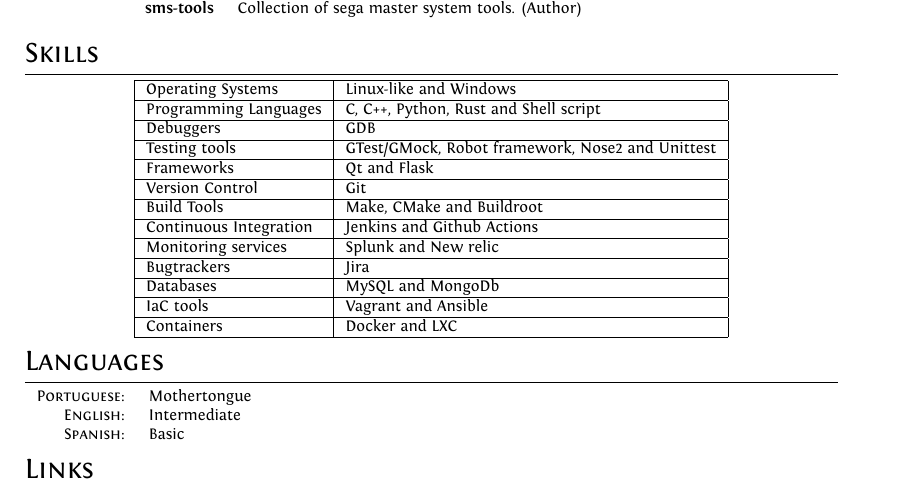
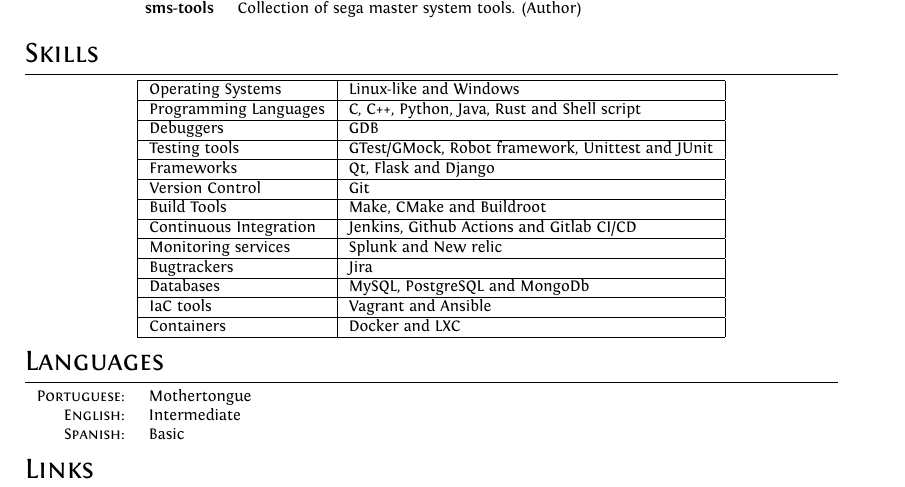
Before and after one commit to andrelcmoreira/cv, a LaTeX CV (src/cv.tex): part of page 2 of 2, cut so that both start at the same text. Compiled offline with XeLaTeX.

Commit message:
updating 'skills section'

```diff
--- a/src/cv.tex
+++ b/src/cv.tex
@@ -149,16 +149,16 @@
   \begin{tabular}{| l | l | l | l |}
     \hline
     Operating Systems & Linux-like and Windows\\ \hline
-    Programming Languages & C, C++, Python, Rust and Shell script\\ \hline
+    Programming Languages & C, C++, Python, Java, Rust and Shell script\\ \hline
     Debuggers & GDB \\ \hline
-    Testing tools & GTest/GMock, Robot framework, Nose2 and Unittest\\ \hline
-    Frameworks & Qt and Flask\\ \hline
+    Testing tools & GTest/GMock, Robot framework, Unittest and JUnit\\ \hline
+    Frameworks & Qt, Flask and Django\\ \hline
     Version Control & Git\\ \hline
     Build Tools & Make, CMake and Buildroot\\ \hline
-    Continuous Integration & Jenkins and Github Actions\\ \hline
+    Continuous Integration & Jenkins, Github Actions and Gitlab CI/CD\\ \hline
     Monitoring services & Splunk and New relic\\ \hline
     Bugtrackers & Jira\\ \hline
-    Databases & MySQL and MongoDb\\ \hline
+    Databases & MySQL, PostgreSQL and MongoDb\\ \hline
     IaC tools & Vagrant and Ansible\\ \hline
     Containers & Docker and LXC\\ \hline
   \end{tabular}
```
